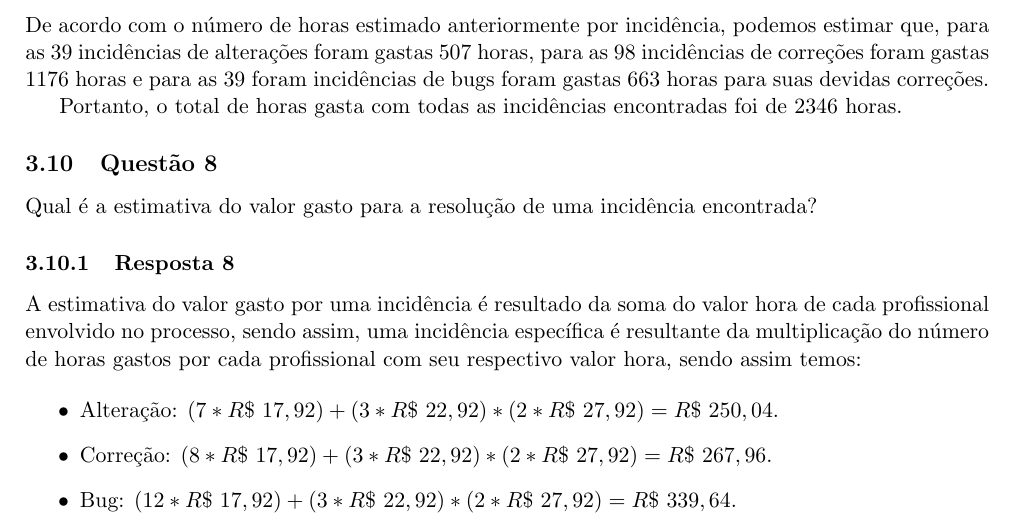
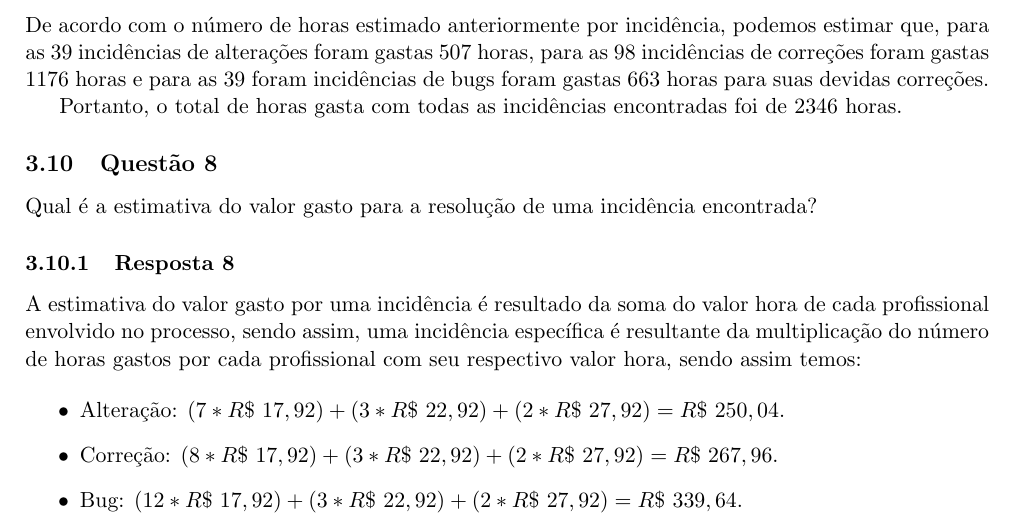
Before and after one commit to rraminelli/metricas-de-software-usjt, a LaTeX paper (Artigo.tex): part of page 10 of 11, cut so that both start at the same text. Compiled offline with pdfLaTeX; a LaTeX package or settings file that is missing is left out.

Commit message:
Correção nos cálculos das incidências.

```diff
--- a/Artigo.tex
+++ b/Artigo.tex
@@ -316,9 +316,9 @@ Qual é a estimativa do valor gasto para a resolução de uma incidência encont
 A estimativa do valor gasto por uma incidência é resultado da soma do valor hora de cada profissional envolvido no processo, sendo assim, uma incidência específica é resultante da multiplicação do número de horas gastos por cada profissional com seu respectivo valor hora, sendo assim temos:
 
 \begin{itemize}
-	\item Alteração: $(7 * R\$~17,92) +  (3 * R\$~22,92) * (2 * R\$~27,92) = R\$~250,04$.
-	\item Correção: $(8 * R\$~17,92) +  (3 * R\$~22,92) * (2 * R\$~27,92) = R\$~267,96$.
-	\item Bug: $(12 * R\$~17,92) +  (3 * R\$~22,92) * (2 * R\$~27,92) = R\$~339,64$.
+	\item Alteração: $(7 * R\$~17,92) +  (3 * R\$~22,92) + (2 * R\$~27,92) = R\$~250,04$.
+	\item Correção: $(8 * R\$~17,92) +  (3 * R\$~22,92) + (2 * R\$~27,92) = R\$~267,96$.
+	\item Bug: $(12 * R\$~17,92) +  (3 * R\$~22,92) + (2 * R\$~27,92) = R\$~339,64$.
 \end{itemize}
 
 \subsection{Questão 9}
```
Also changed, not shown: Artigo.pdf.
